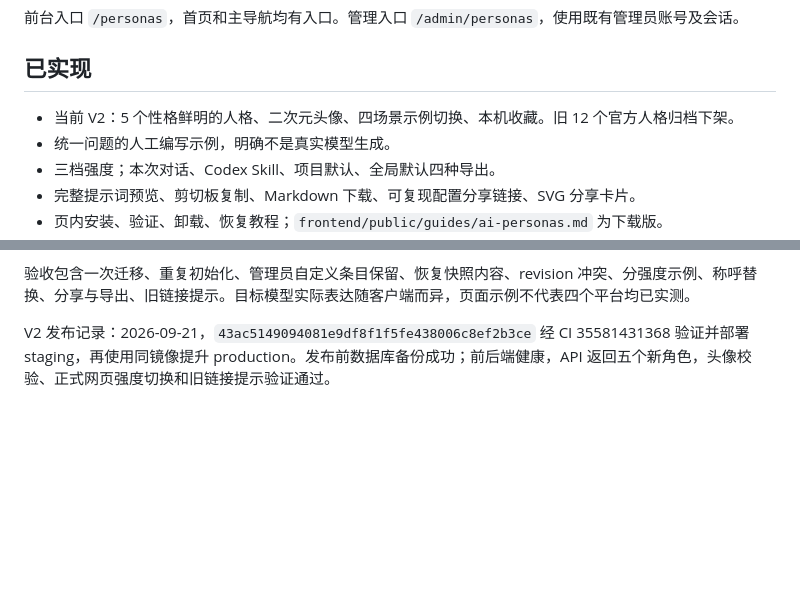
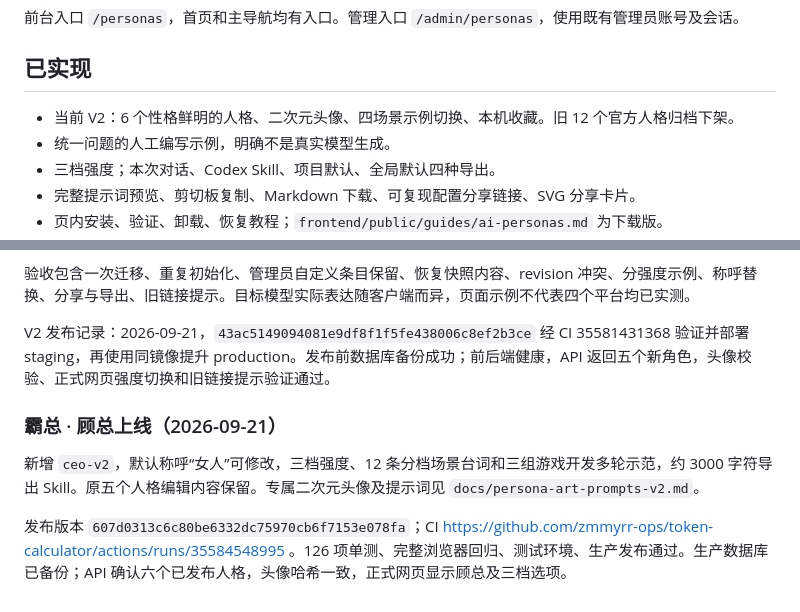
Before and after one commit to zmmyrr-ops/token-calculator, a Markdown page: docs/ai-personas.md, 2 parts joined by grey strips. Rendered like a GitHub page; blank space fills up the shorter version.

Commit message:
docs: record CEO persona production release

```diff
--- a/docs/ai-personas.md
+++ b/docs/ai-personas.md
@@ -4,7 +4,7 @@
 
 ## 已实现
 
-- 当前 V2：5 个性格鲜明的人格、二次元头像、四场景示例切换、本机收藏。旧 12 个官方人格归档下架。
+- 当前 V2：6 个性格鲜明的人格、二次元头像、四场景示例切换、本机收藏。旧 12 个官方人格归档下架。
 - 统一问题的人工编写示例，明确不是真实模型生成。
 - 三档强度；本次对话、Codex Skill、项目默认、全局默认四种导出。
 - 完整提示词预览、剪切板复制、Markdown 下载、可复现配置分享链接、SVG 分享卡片。
@@ -65,3 +65,10 @@ CI：https://github.com/zmmyrr-ops/token-calculator/actions/runs/35302501271 。
 验收包含一次迁移、重复初始化、管理员自定义条目保留、恢复快照内容、revision 冲突、分强度示例、称呼替换、分享与导出、旧链接提示。目标模型实际表达随客户端而异，页面示例不代表四个平台均已实测。
 
 V2 发布记录：2026-09-21，`43ac5149094081e9df8f1f5fe438006c8ef2b3ce` 经 CI 35581431368 验证并部署 staging，再使用同镜像提升 production。发布前数据库备份成功；前后端健康，API 返回五个新角色，头像校验、正式网页强度切换和旧链接提示验证通过。
+
+
+### 霸总 · 顾总上线（2026-09-21）
+
+新增 `ceo-v2`，默认称呼“女人”可修改，三档强度、12 条分档场景台词和三组游戏开发多轮示范，约 3000 字符导出 Skill。原五个人格编辑内容保留。专属二次元头像及提示词见 `docs/persona-art-prompts-v2.md`。
+
+发布版本 `607d0313c6c80be6332dc75970cb6f7153e078fa`；CI https://github.com/zmmyrr-ops/token-calculator/actions/runs/35584548995 。126 项单测、完整浏览器回归、测试环境、生产发布通过。生产数据库已备份；API 确认六个已发布人格，头像哈希一致，正式网页显示顾总及三档选项。
```
